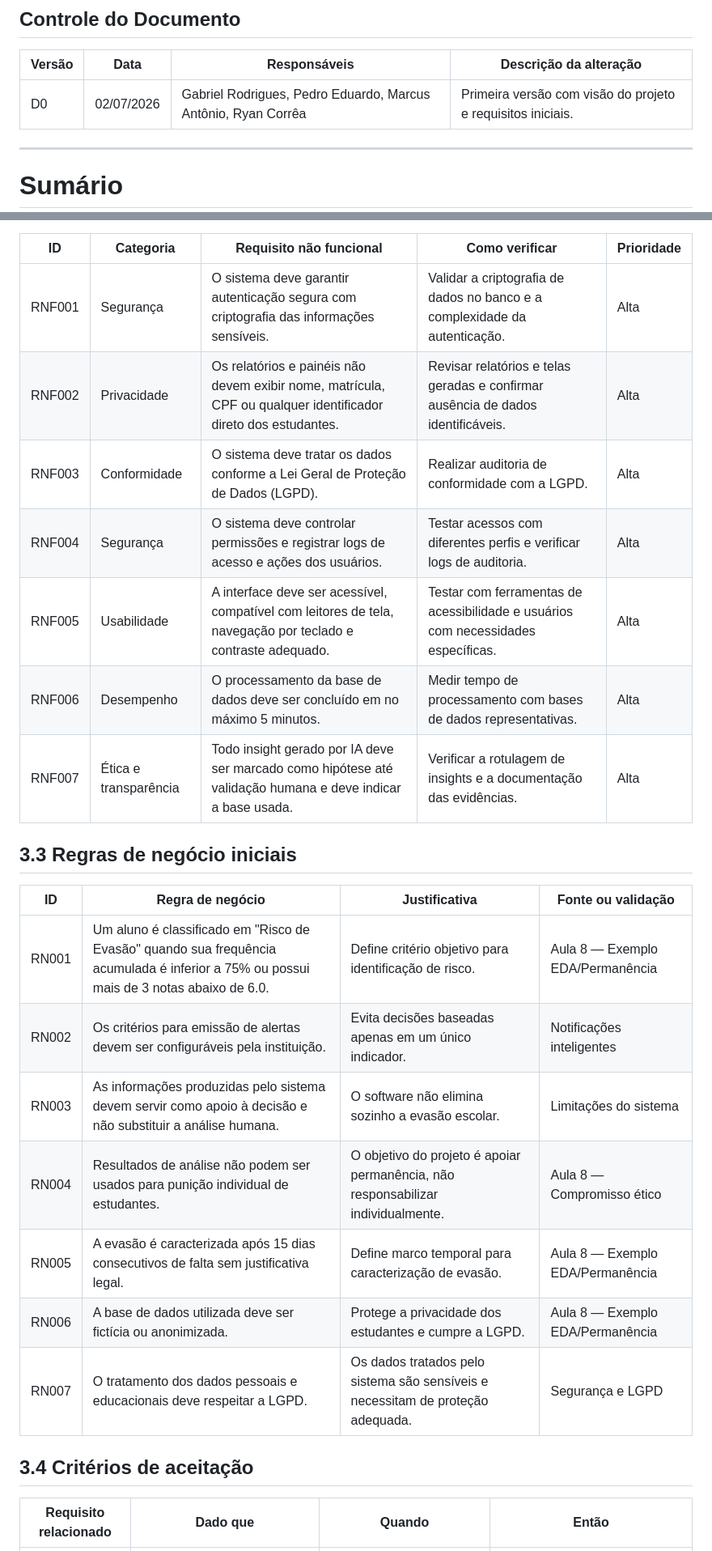
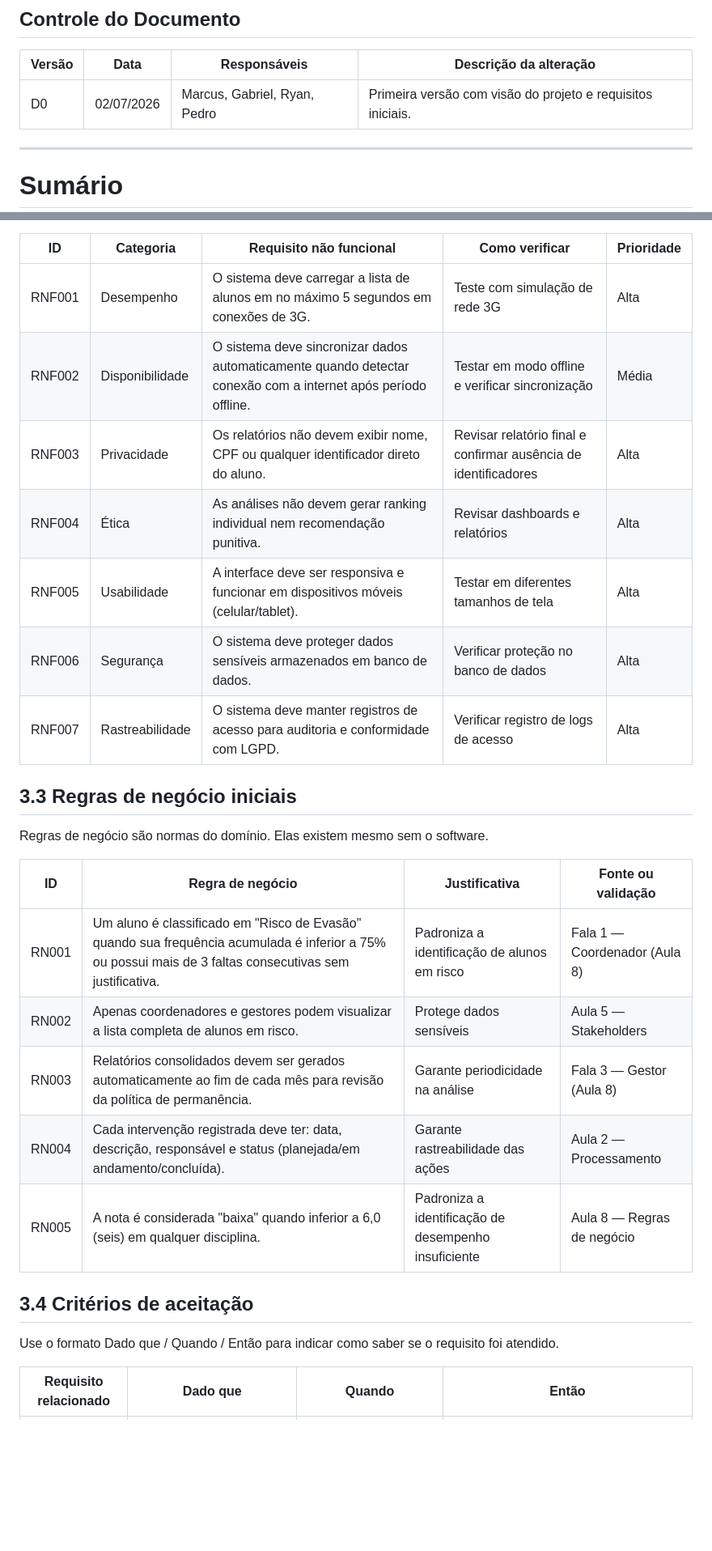
Before and after one commit to Gabriel170206/EDA-Permanencia_Evasao_Escolar, a Markdown page: docs/D0_visao_requisitos_didatico.md, 2 parts joined by grey strips. Shown at 81% size. GitHub-like rendering; blank space fills up the shorter version.

```diff
--- a/docs/D0_visao_requisitos_didatico.md
+++ b/docs/D0_visao_requisitos_didatico.md
@@ -25,7 +26,7 @@ INSTRUÇÕES GERAIS AO GRUPO
 
 | Versão | Data | Responsáveis | Descrição da alteração |
 |---|---|---|---|
-| D0 | 02/07/2026 | Gabriel Rodrigues, Pedro Eduardo, Marcus Antônio, Ryan Corrêa | Primeira versão com visão do projeto e requisitos iniciais. |
+| D0 | 02/07/2026 | Marcus, Gabriel, Ryan, Pedro | Primeira versão com visão do projeto e requisitos iniciais. |
 
 ---
 
@@ -172,26 +202,28 @@ Apoiar gestores, professores e equipes multidisciplinares a identificar precocem
 | ID | Categoria | Requisito não funcional | Como verificar | Prioridade |
 |---|---|---|---|---|
-| RNF001 | Segurança | O sistema deve garantir autenticação segura com criptografia das informações sensíveis. | Validar a criptografia de dados no banco e a complexidade da autenticação. | Alta |
-| RNF002 | Privacidade | Os relatórios e painéis não devem exibir nome, matrícula, CPF ou qualquer identificador direto dos estudantes. | Revisar relatórios e telas geradas e confirmar ausência de dados identificáveis. | Alta |
-| RNF003 | Conformidade | O sistema deve tratar os dados conforme a Lei Geral de Proteção de Dados (LGPD). | Realizar auditoria de conformidade com a LGPD. | Alta |
-| RNF004 | Segurança | O sistema deve controlar permissões e registrar logs de acesso e ações dos usuários. | Testar acessos com diferentes perfis e verificar logs de auditoria. | Alta |
-| RNF005 | Usabilidade | A interface deve ser acessível, compatível com leitores de tela, navegação por teclado e contraste adequado. | Testar com ferramentas de acessibilidade e usuários com necessidades específicas. | Alta |
-| RNF006 | Desempenho | O processamento da base de dados deve ser concluído em no máximo 5 minutos. | Medir tempo de processamento com bases de dados representativas. | Alta |
-| RNF007 | Ética e transparência | Todo insight gerado por IA deve ser marcado como hipótese até validação humana e deve indicar a base usada. | Verificar a rotulagem de insights e a documentação das evidências. | Alta |
+| RNF001 | Desempenho | O sistema deve carregar a lista de alunos em no máximo 5 segundos em conexões de 3G. | Teste com simulação de rede 3G | Alta |
+| RNF002 | Disponibilidade | O sistema deve sincronizar dados automaticamente quando detectar conexão com a internet após período offline. | Testar em modo offline e verificar sincronização | Média |
+| RNF003 | Privacidade | Os relatórios não devem exibir nome, CPF ou qualquer identificador direto do aluno. | Revisar relatório final e confirmar ausência de identificadores | Alta |
+| RNF004 | Ética | As análises não devem gerar ranking individual nem recomendação punitiva. | Revisar dashboards e relatórios | Alta |
+| RNF005 | Usabilidade | A interface deve ser responsiva e funcionar em dispositivos móveis (celular/tablet). | Testar em diferentes tamanhos de tela | Alta |
+| RNF006 | Segurança | O sistema deve proteger dados sensíveis armazenados em banco de dados. | Verificar proteção no banco de dados | Alta |
+| RNF007 | Rastreabilidade | O sistema deve manter registros de acesso para auditoria e conformidade com LGPD. | Verificar registro de logs de acesso | Alta |
 
 ## 3.3 Regras de negócio iniciais
 
+Regras de negócio são normas do domínio. Elas existem mesmo sem o software.
+
 | ID | Regra de negócio | Justificativa | Fonte ou validação |
 |---|---|---|---|
-| RN001 | Um aluno é classificado em "Risco de Evasão" quando sua frequência acumulada é inferior a 75% ou possui mais de 3 notas abaixo de 6.0. | Define critério objetivo para identificação de risco. | Aula 8 — Exemplo EDA/Permanência |
-| RN002 | Os critérios para emissão de alertas devem ser configuráveis pela instituição. | Evita decisões baseadas apenas em um único indicador. | Notificações inteligentes |
-| RN003 | As informações produzidas pelo sistema devem servir como apoio à decisão e não substituir a análise humana. | O software não elimina sozinho a evasão escolar. | Limitações do sistema |
-| RN004 | Resultados de análise não podem ser usados para punição individual de estudantes. | O objetivo do projeto é apoiar permanência, não responsabilizar individualmente. | Aula 8 — Compromisso ético |
-| RN005 | A evasão é caracterizada após 15 dias consecutivos de falta sem justificativa legal. | Define marco temporal para caracterização de evasão. | Aula 8 — Exemplo EDA/Permanência |
-| RN006 | A base de dados utilizada deve ser fictícia ou anonimizada. | Protege a privacidade dos estudantes e cumpre a LGPD. | Aula 8 — Exemplo EDA/Permanência |
-| RN007 | O tratamento dos dados pessoais e educacionais deve respeitar a LGPD. | Os dados tratados pelo sistema são sensíveis e necessitam de proteção adequada. | Segurança e LGPD |
+| RN001 | Um aluno é classificado em "Risco de Evasão" quando sua frequência acumulada é inferior a 75% ou possui mais de 3 faltas consecutivas sem justificativa. | Padroniza a identificação de alunos em risco | Fala 1 — Coordenador (Aula 8) |
+| RN002 | Apenas coordenadores e gestores podem visualizar a lista completa de alunos em risco. | Protege dados sensíveis | Aula 5 — Stakeholders |
+| RN003 | Relatórios consolidados devem ser gerados automaticamente ao fim de cada mês para revisão da política de permanência. | Garante periodicidade na análise | Fala 3 — Gestor (Aula 8) |
+| RN004 | Cada intervenção registrada deve ter: data, descrição, responsável e status (planejada/em andamento/concluída). | Garante rastreabilidade das ações | Aula 2 — Processamento |
+| RN005 | A nota é considerada "baixa" quando inferior a 6,0 (seis) em qualquer disciplina. | Padroniza a identificação de desempenho insuficiente | Aula 8 — Regras de negócio |
 
 ## 3.4 Critérios de aceitação
 
+Use o formato Dado que / Quando / Então para indicar como saber se o requisito foi atendido.
+
 | Requisito relacionado | Dado que | Quando | Então |
 |---|---|---|---|
```
Also changed, not shown: other parts of docs/D0_visao_requisitos_didatico.md (+116 -86 lines).
